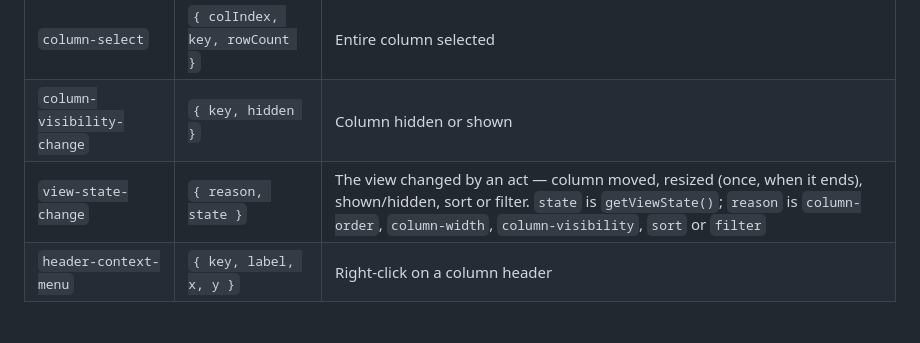
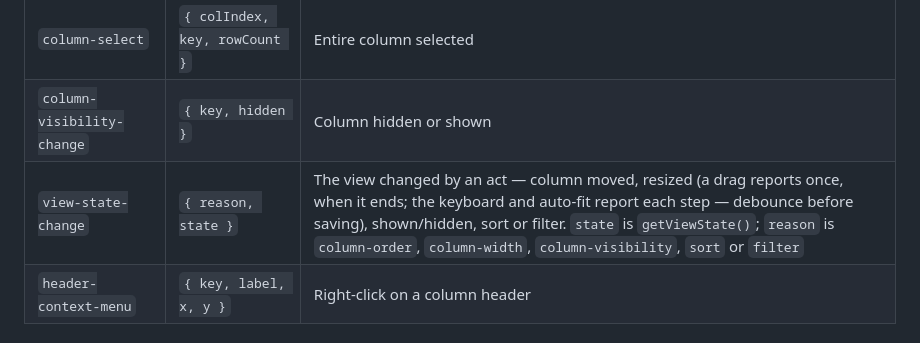
Before and after one commit to iyulab/flex-table, a Markdown page: README.md, the part around the change. Drawn GitHub-style.

Commit message:
docs: view-state-change resize reporting note

```diff
--- a/README.md
+++ b/README.md
@@ -412,7 +412,7 @@ type-checks without a cast. The React wrapper's `on*` props carry the same types
 | `column-resize` | `{ key, width, colIndex }` | Column resized (drag, auto-fit, or keyboard) |
 | `column-select` | `{ colIndex, key, rowCount }` | Entire column selected |
 | `column-visibility-change` | `{ key, hidden }` | Column hidden or shown |
-| `view-state-change` | `{ reason, state }` | The view changed by an act — column moved, resized (once, when it ends), shown/hidden, sort or filter. `state` is `getViewState()`; `reason` is `column-order`, `column-width`, `column-visibility`, `sort` or `filter` |
+| `view-state-change` | `{ reason, state }` | The view changed by an act — column moved, resized (a drag reports once, when it ends; the keyboard and auto-fit report each step — debounce before saving), shown/hidden, sort or filter. `state` is `getViewState()`; `reason` is `column-order`, `column-width`, `column-visibility`, `sort` or `filter` |
 | `header-context-menu` | `{ key, label, x, y }` | Right-click on a column header |
 
 ### Sort & Filter Events
```
